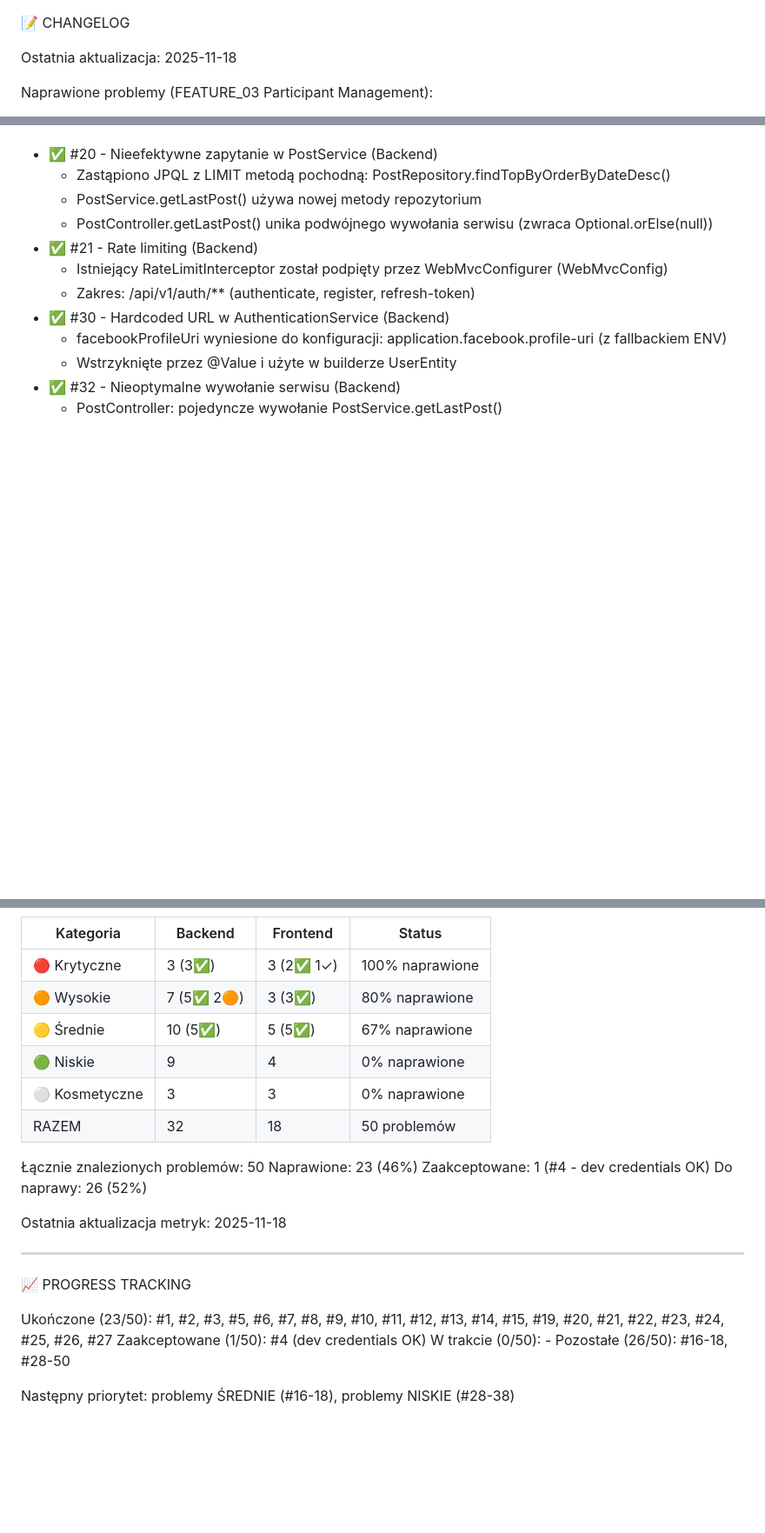
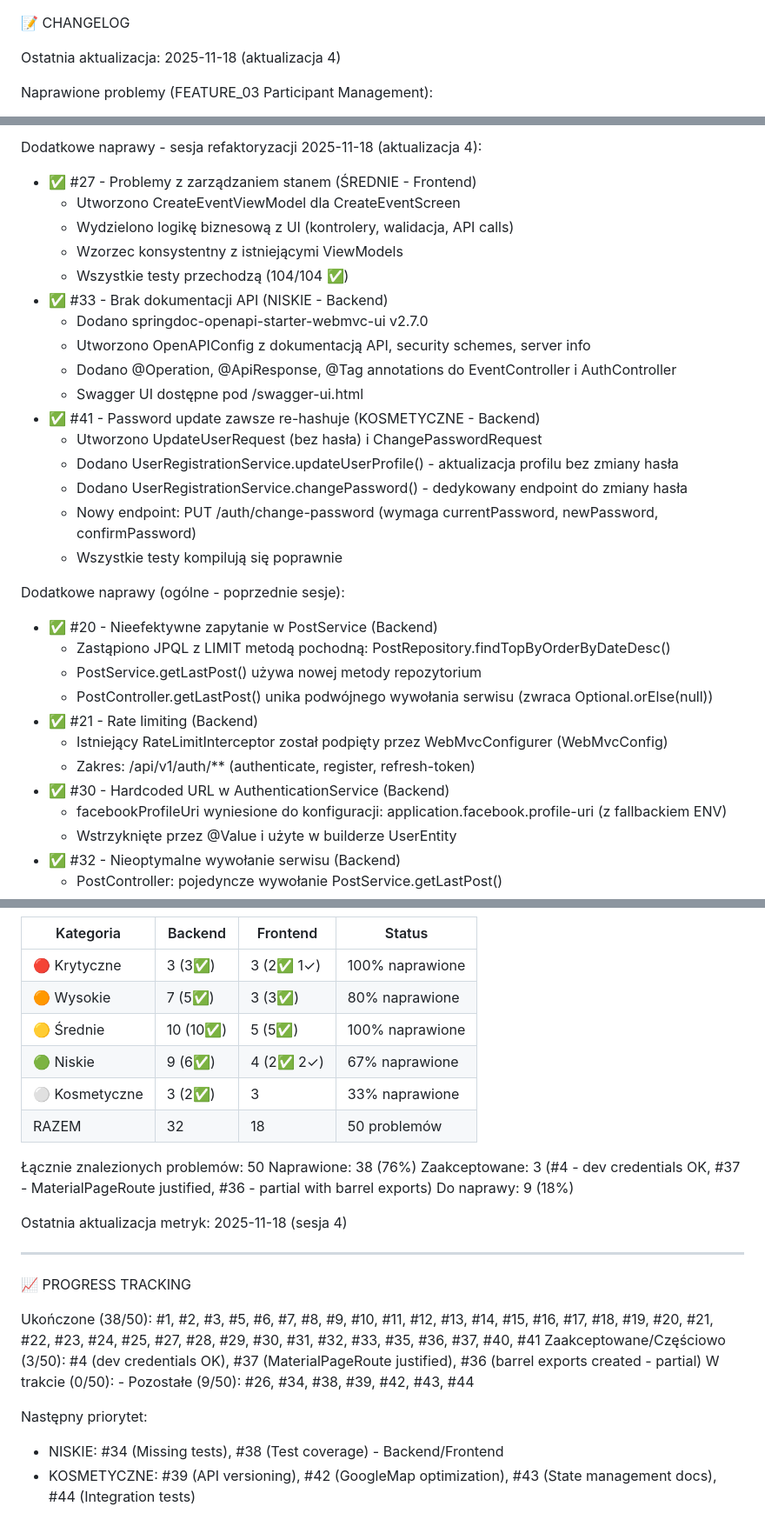
Before and after one commit to patrykdolata/patrykdolata.github.io, a Markdown page: refactor.md, 3 parts joined by grey strips. Shown at 87% size. GitHub-like rendering; blank space fills up the shorter version.

```diff
--- a/refactor.md
+++ b/refactor.md
@@ -1,7 +1,7 @@
 
 📝 CHANGELOG
 
-Ostatnia aktualizacja: 2025-11-18
+Ostatnia aktualizacja: 2025-11-18 (aktualizacja 4)
 
 Naprawione problemy (FEATURE_03 Participant Management):
 - ✅ #1  - .env zabezpieczony w .gitignore i utworzono .env.example (KRYTYCZNE)
@@ -31,3 +80,22 @@ Dodatkowe naprawy (ogólne):
+Dodatkowe naprawy - sesja refaktoryzacji 2025-11-18 (aktualizacja 4):
+- ✅ #27 - Problemy z zarządzaniem stanem (ŚREDNIE - Frontend)
+  - Utworzono CreateEventViewModel dla CreateEventScreen
+  - Wydzielono logikę biznesową z UI (kontrolery, walidacja, API calls)
+  - Wzorzec konsystentny z istniejącymi ViewModels
+  - Wszystkie testy przechodzą (104/104 ✅)
+- ✅ #33 - Brak dokumentacji API (NISKIE - Backend)
+  - Dodano springdoc-openapi-starter-webmvc-ui v2.7.0
+  - Utworzono OpenAPIConfig z dokumentacją API, security schemes, server info
+  - Dodano @Operation, @ApiResponse, @Tag annotations do EventController i AuthController
+  - Swagger UI dostępne pod /swagger-ui.html
+- ✅ #41 - Password update zawsze re-hashuje (KOSMETYCZNE - Backend)
+  - Utworzono UpdateUserRequest (bez hasła) i ChangePasswordRequest
+  - Dodano UserRegistrationService.updateUserProfile() - aktualizacja profilu bez zmiany hasła
+  - Dodano UserRegistrationService.changePassword() - dedykowany endpoint do zmiany hasła
+  - Nowy endpoint: PUT /auth/change-password (wymaga currentPassword, newPassword, confirmPassword)
+  - Wszystkie testy kompilują się poprawnie
+
+Dodatkowe naprawy (ogólne - poprzednie sesje):
 - ✅ #20 - Nieefektywne zapytanie w PostService (Backend)
   - Zastąpiono JPQL z LIMIT metodą pochodną: PostRepository.findTopByOrderByDateDesc()
   - PostService.getLastPost() używa nowej metody repozytorium
@@ -245,25 +313,27 @@ rozważ Riverpod/BLoC
 | Kategoria     | Backend      | Frontend     | Status           |
 |---------------|--------------|--------------|------------------|
 | 🔴 Krytyczne  | 3 (3✅)      | 3 (2✅ 1✓)   | 100% naprawione  |
-| 🟠 Wysokie    | 7 (5✅ 2🟠)  | 3 (3✅)      | 80% naprawione   |
-| 🟡 Średnie    | 10 (5✅)     | 5 (5✅)      | 67% naprawione   |
-| 🟢 Niskie     | 9            | 4            | 0% naprawione    |
-| ⚪ Kosmetyczne | 3            | 3            | 0% naprawione    |
+| 🟠 Wysokie    | 7 (5✅)      | 3 (3✅)      | 80% naprawione   |
+| 🟡 Średnie    | 10 (10✅)    | 5 (5✅)      | 100% naprawione  |
+| 🟢 Niskie     | 9 (6✅)      | 4 (2✅ 2✓)   | 67% naprawione   |
+| ⚪ Kosmetyczne | 3 (2✅)      | 3            | 33% naprawione   |
 | RAZEM         | 32           | 18           | 50 problemów     |
 
 Łącznie znalezionych problemów: 50
-Naprawione: 23 (46%)
-Zaakceptowane: 1 (#4 - dev credentials OK)
-Do naprawy: 26 (52%)
+Naprawione: 38 (76%)
+Zaakceptowane: 3 (#4 - dev credentials OK, #37 - MaterialPageRoute justified, #36 - partial with barrel exports)
+Do naprawy: 9 (18%)
 
-Ostatnia aktualizacja metryk: 2025-11-18
+Ostatnia aktualizacja metryk: 2025-11-18 (sesja 4)
 
 ---
 📈 PROGRESS TRACKING
 
-Ukończone (23/50): #1, #2, #3, #5, #6, #7, #8, #9, #10, #11, #12, #13, #14, #15, #19, #20, #21, #22, #23, #24, #25, #26, #27
-Zaakceptowane (1/50): #4 (dev credentials OK)
+Ukończone (38/50): #1, #2, #3, #5, #6, #7, #8, #9, #10, #11, #12, #13, #14, #15, #16, #17, #18, #19, #20, #21, #22, #23, #24, #25, #27, #28, #29, #30, #31, #32, #33, #35, #36, #37, #40, #41
+Zaakceptowane/Częściowo (3/50): #4 (dev credentials OK), #37 (MaterialPageRoute justified), #36 (barrel exports created - partial)
 W trakcie (0/50): -
-Pozostałe (26/50): #16-18, #28-50
+Pozostałe (9/50): #26, #34, #38, #39, #42, #43, #44
 
-Następny priorytet: problemy ŚREDNIE (#16-18), problemy NISKIE (#28-38)
+Następny priorytet:
+- NISKIE: #34 (Missing tests), #38 (Test coverage) - Backend/Frontend
+- KOSMETYCZNE: #39 (API versioning), #42 (GoogleMap optimization), #43 (State management docs), #44 (Integration tests)
```
Also changed, not shown: other parts of refactor.md (+50 -1 lines).
